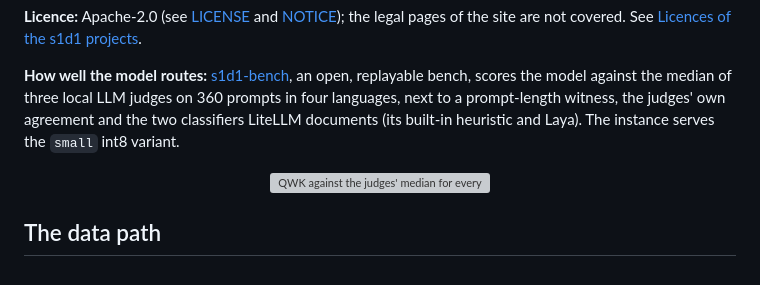
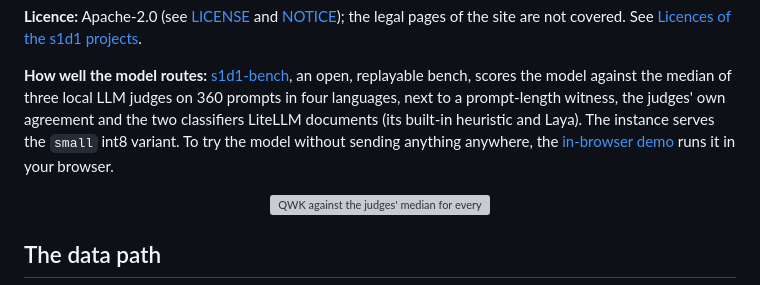
Before and after one commit to scombat/s1d1-alliance, a Markdown page: README.md, the part around the change. Rendered like a GitHub page; grey boxes are pictures that could not be loaded.

Commit message:
docs(README): link the in-browser demo Space next to the bench paragraph
Co-Authored-By: Claude Fable 5.1 <noreply@anthropic.com>

```diff
--- a/README.md
+++ b/README.md
@@ -13,7 +13,8 @@ Nothing runs there that is not in this repository, and nothing in this repositor
 **How well the model routes:** [s1d1-bench](https://github.com/scombat/s1d1-bench), an open, replayable bench, scores
 the model against the median of three local LLM judges on 360 prompts in four languages, next to a prompt-length witness,
 the judges' own agreement and the two classifiers LiteLLM documents (its built-in heuristic and Laya). The instance
-serves the `small` int8 variant.
+serves the `small` int8 variant. To try the model without sending anything anywhere, the
+[in-browser demo](https://huggingface.co/spaces/scombat/s1d1-router-demo) runs it in your browser.
 
 <p align="center"><img src="assets/bench-qwk-bars.svg" alt="QWK against the judges' median for every candidate and witness, with 95 % bootstrap whiskers: s1d1 full int8 0.807, small 0.772, compact 0.759, tiny 0.614; prompt length 0.543; Laya 0.405 and 0.119; LiteLLM heuristic 0.089; the judges' ceiling around 0.77" width="100%"></p>
 
```
